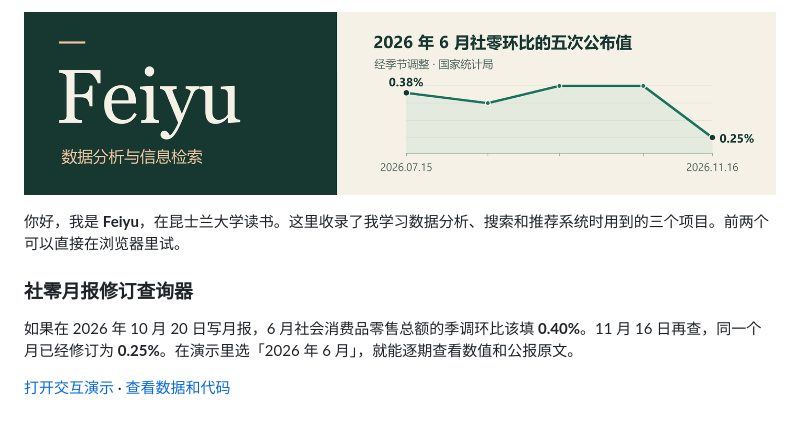
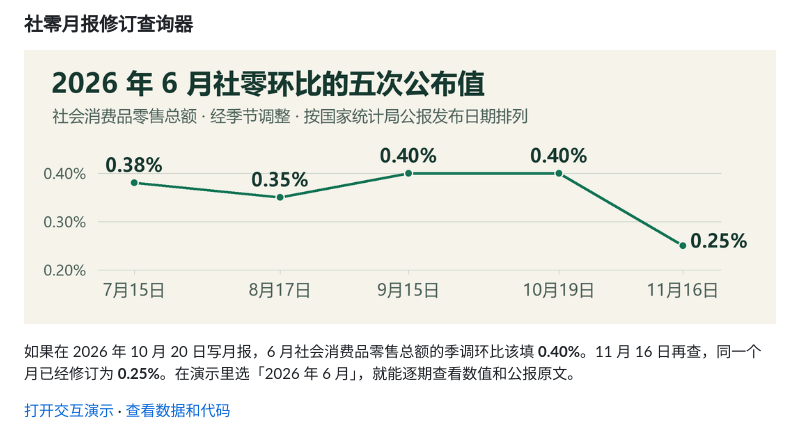
Before and after one commit to tfy20030726-spec/tfy20030726-spec, a Markdown page: README.md, the part around the change. GitHub-like rendering; pictures changed too: assets/profile.png (deleted), assets/retail-revisions.png (added).

Commit message:
Show only project content and the retail revision chart

```diff
--- a/README.md
+++ b/README.md
@@ -1,8 +1,6 @@
-![Feiyu · 数据分析与信息检索。右图展示五期国家统计局公报对 2026 年 6 月社零季调环比的公布值，从 0.38% 修订至 0.25%。](assets/profile.png)
+### 社零月报修订查询器
 
-你好，我是 **Feiyu**，在昆士兰大学读书。这里收录了我学习数据分析、搜索和推荐系统时用到的三个项目。前两个可以直接在浏览器里试。
-
-### 社零月报修订查询器
+![国家统计局五期公报对 2026 年 6 月社零季调环比的公布值，依次为 0.38%、0.35%、0.40%、0.40% 和 0.25%。](assets/retail-revisions.png)
 
 如果在 2026 年 10 月 20 日写月报，6 月社会消费品零售总额的季调环比该填 **0.40%**。11 月 16 日再查，同一个月已经修订为 **0.25%**。在演示里选「2026 年 6 月」，就能逐期查看数值和公报原文。
 
```
